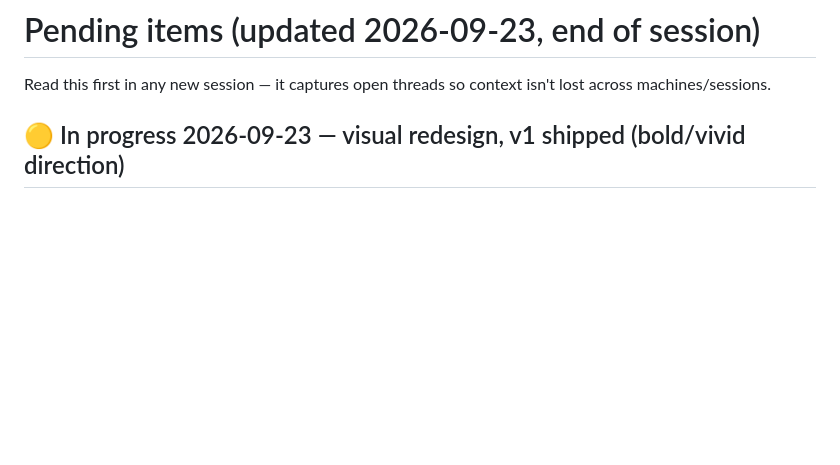
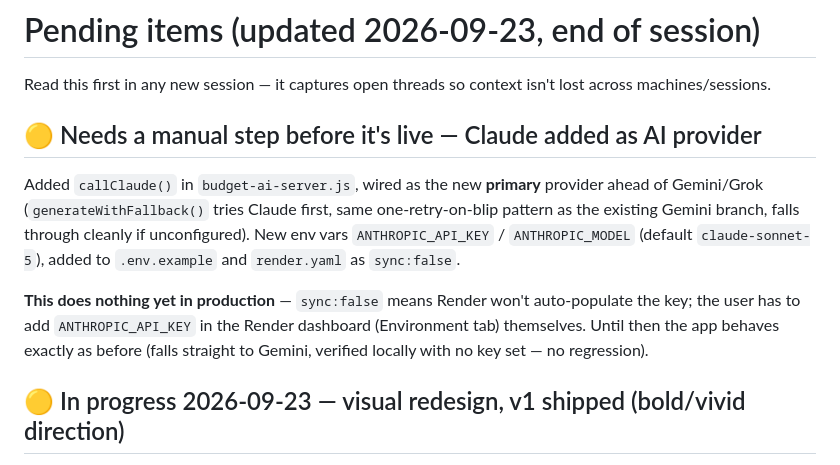
Before and after one commit to yc196819-oss/budget-app-365, a Markdown page: PENDING.md, the part around the change. Rendered like a GitHub page; blank space fills up the shorter version.

Commit message:
Document the Claude provider addition in PENDING.md
Co-Authored-By: Claude Sonnet 5 <noreply@anthropic.com>

```diff
--- a/PENDING.md
+++ b/PENDING.md
@@ -1,6 +1,20 @@
 # Pending items (updated 2026-09-23, end of session)
 
 Read this first in any new session — it captures open threads so context isn't lost across machines/sessions.
+
+## 🟡 Needs a manual step before it's live — Claude added as AI provider
+Added `callClaude()` in `budget-ai-server.js`, wired as the new
+**primary** provider ahead of Gemini/Grok (`generateWithFallback()`
+tries Claude first, same one-retry-on-blip pattern as the existing
+Gemini branch, falls through cleanly if unconfigured). New env vars
+`ANTHROPIC_API_KEY` / `ANTHROPIC_MODEL` (default `claude-sonnet-5`),
+added to `.env.example` and `render.yaml` as `sync:false`.
+
+**This does nothing yet in production** — `sync:false` means Render
+won't auto-populate the key; the user has to add `ANTHROPIC_API_KEY`
+in the Render dashboard (Environment tab) themselves. Until then the
+app behaves exactly as before (falls straight to Gemini, verified
+locally with no key set — no regression).
 
 ## 🟡 In progress 2026-09-23 — visual redesign, v1 shipped (bold/vivid direction)
 User asked for a full visual refresh ("everything looks outdated"), picked
```
